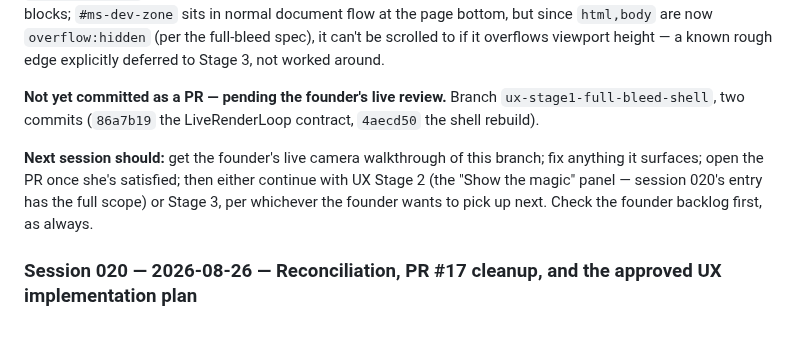
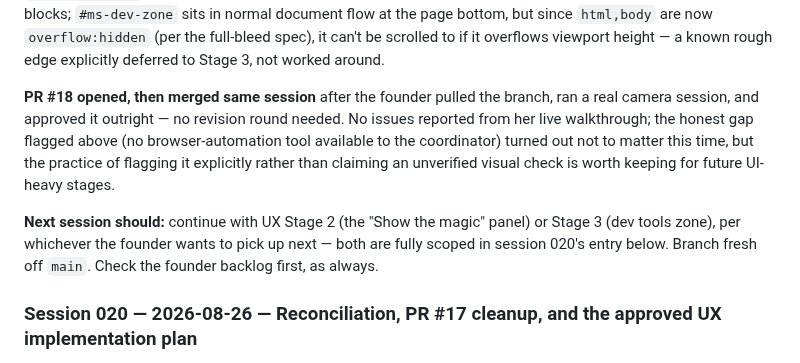
Before and after one commit to stephaniegracefarah/MoveScape-V1, a Markdown page: docs/HANDOFF.md, the part around one of its changes. Drawn GitHub-style; blank space fills up the shorter version.

Commit message:
Handoff: record PR #18 merge and founder approval
Co-Authored-By: Claude Fable 5 <noreply@anthropic.com>

```diff
--- a/docs/HANDOFF.md
+++ b/docs/HANDOFF.md
@@ -93,9 +93,9 @@ Rules for the coordinator writing entries: newest session on top; be specific en
 
 **Judgment calls made, not fully pinned by the design docs — worth a quick look against the mockup:** exact pixel values (explainer card 360px wide, PiP video 160px wide, restart dialog 440px wide, 24px button gap in the dialog, 28px extra Finish↔Restart gap, z-index stack canvas/chrome/modal = 0/10/100); one shared `position:fixed` left-hand column holding header/controls/status/idle-block rather than independently placed blocks; `#ms-dev-zone` sits in normal document flow at the page bottom, but since `html,body` are now `overflow:hidden` (per the full-bleed spec), it can't be scrolled to if it overflows viewport height — a known rough edge explicitly deferred to Stage 3, not worked around.
 
-**Not yet committed as a PR — pending the founder's live review.** Branch `ux-stage1-full-bleed-shell`, two commits (`86a7b19` the LiveRenderLoop contract, `4aecd50` the shell rebuild).
+**PR #18 opened, then merged same session** after the founder pulled the branch, ran a real camera session, and approved it outright — no revision round needed. No issues reported from her live walkthrough; the honest gap flagged above (no browser-automation tool available to the coordinator) turned out not to matter this time, but the practice of flagging it explicitly rather than claiming an unverified visual check is worth keeping for future UI-heavy stages.
 
-**Next session should:** get the founder's live camera walkthrough of this branch; fix anything it surfaces; open the PR once she's satisfied; then either continue with UX Stage 2 (the "Show the magic" panel — session 020's entry has the full scope) or Stage 3, per whichever the founder wants to pick up next. Check the founder backlog first, as always.
+**Next session should:** continue with UX Stage 2 (the "Show the magic" panel) or Stage 3 (dev tools zone), per whichever the founder wants to pick up next — both are fully scoped in session 020's entry below. Branch fresh off `main`. Check the founder backlog first, as always.
 
 ### Session 020 — 2026-08-26 — Reconciliation, PR #17 cleanup, and the approved UX implementation plan
 
```
Also changed, not shown: other parts of docs/HANDOFF.md (+1 -1 lines).
